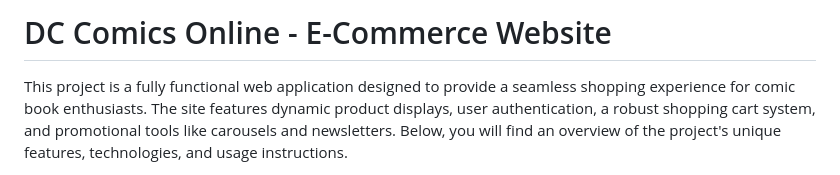
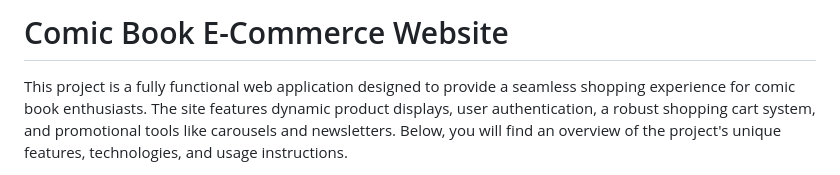
Before and after one commit to pj-oboyle/E-Commerce_Website, a Markdown page: README.md, the part around the change. Drawn GitHub-style.

Commit message:
Update README.md
Removed reference to comic book brand in the title of project.

```diff
--- a/README.md
+++ b/README.md
@@ -1,4 +1,4 @@
-# DC Comics Online - E-Commerce Website
+# Comic Book E-Commerce Website
 
 This project is a fully functional web application designed to provide a seamless shopping experience for comic book enthusiasts. The site features dynamic product displays, user authentication, a robust shopping cart system, and promotional tools like carousels and newsletters. Below, you will find an overview of the project's unique features, technologies, and usage instructions.
 
```
